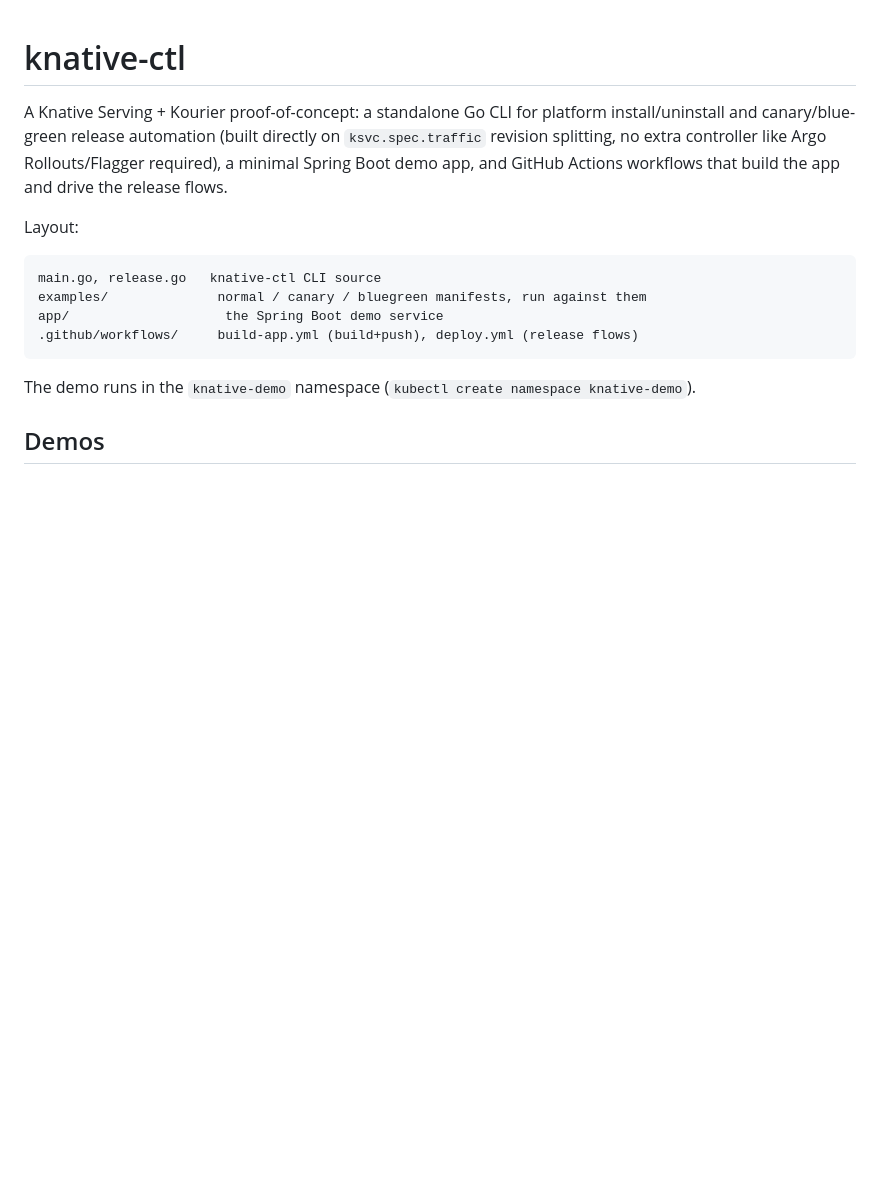
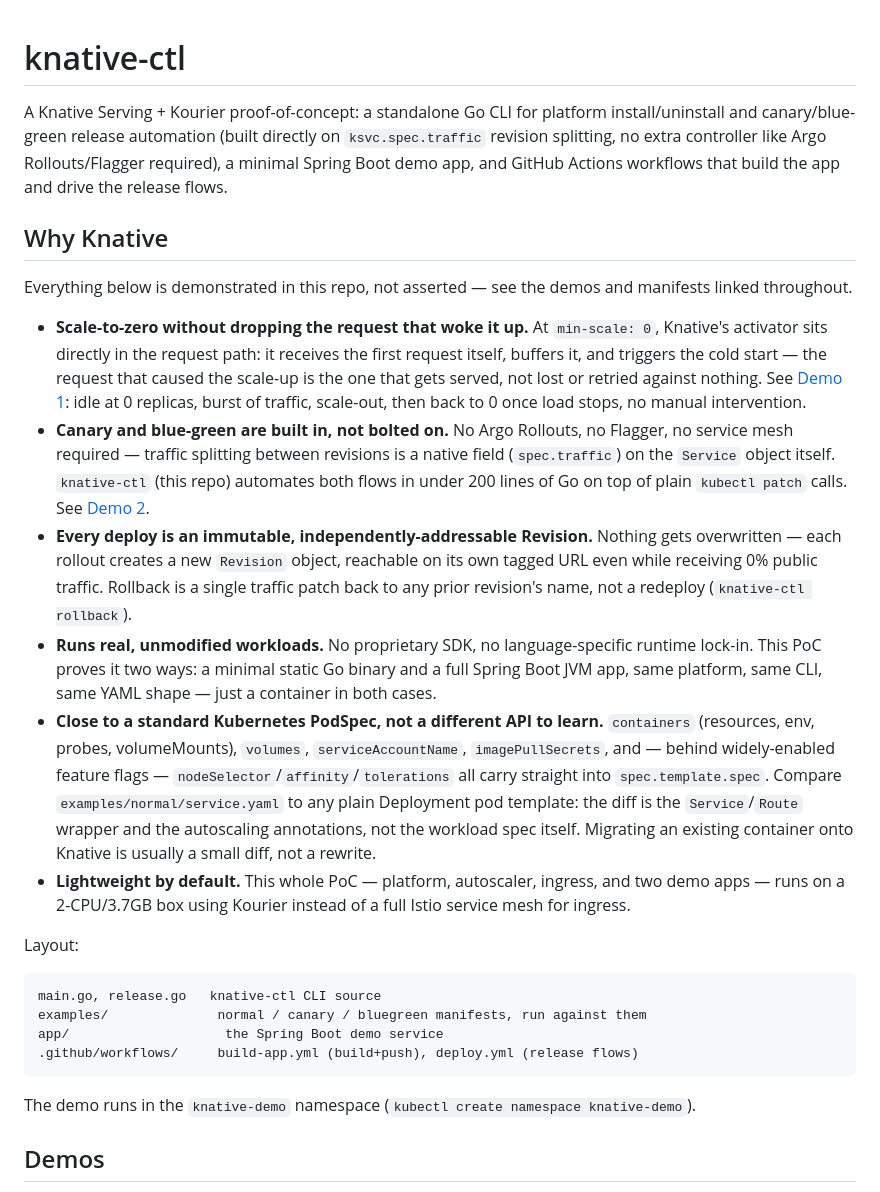
Before and after one commit to ntlaletsi70/knative-ctl, a Markdown page: README.md, the part around the change. Drawn GitHub-style; blank space fills up the shorter version.

Commit message:
Add "Why Knative" section to README for tomorrow's pitch
Five points, each tied back to what this repo actually demonstrates
rather than asserted generically: activator-based scale-to-zero without
dropped requests, built-in canary/blue-green (no Argo Rollouts/Flagger),
immutable revisions with single-patch rollback, running unmodified
workloads (Go + Spring Boot side by side), and close compatibility with
a standard Kubernetes PodSpec (containers/volumes/serviceAccountName/
imagePullSecrets and the now-common nodeSelector/affinity/tolerations
feature-flagged fields) -- lower migration friction from an existing
Deployment than older serverless models required.

Co-Authored-By: Claude Sonnet 5 <noreply@anthropic.com>

```diff
--- a/README.md
+++ b/README.md
@@ -6,6 +6,47 @@ platform install/uninstall and canary/blue-green release automation
 controller like Argo Rollouts/Flagger required), a minimal Spring Boot demo
 app, and GitHub Actions workflows that build the app and drive the release
 flows.
+
+## Why Knative
+
+Everything below is demonstrated in this repo, not asserted — see the
+demos and manifests linked throughout.
+
+- **Scale-to-zero without dropping the request that woke it up.** At
+  `min-scale: 0`, Knative's activator sits directly in the request path:
+  it receives the first request itself, buffers it, and triggers the
+  cold start — the request that caused the scale-up is the one that gets
+  served, not lost or retried against nothing. See
+  [Demo 1](#demo-1-traffic-spike-and-autoscaling): idle at 0 replicas,
+  burst of traffic, scale-out, then back to 0 once load stops, no manual
+  intervention.
+- **Canary and blue-green are built in, not bolted on.** No Argo
+  Rollouts, no Flagger, no service mesh required — traffic splitting
+  between revisions is a native field (`spec.traffic`) on the `Service`
+  object itself. `knative-ctl` (this repo) automates both flows in
+  under 200 lines of Go on top of plain `kubectl patch` calls. See
+  [Demo 2](#demo-2-canary-and-blue-green).
+- **Every deploy is an immutable, independently-addressable Revision.**
+  Nothing gets overwritten — each rollout creates a new `Revision`
+  object, reachable on its own tagged URL even while receiving 0%
+  public traffic. Rollback is a single traffic patch back to any prior
+  revision's name, not a redeploy (`knative-ctl rollback`).
+- **Runs real, unmodified workloads.** No proprietary SDK, no
+  language-specific runtime lock-in. This PoC proves it two ways: a
+  minimal static Go binary and a full Spring Boot JVM app, same
+  platform, same CLI, same YAML shape — just a container in both cases.
+- **Close to a standard Kubernetes PodSpec, not a different API to
+  learn.** `containers` (resources, env, probes, volumeMounts),
+  `volumes`, `serviceAccountName`, `imagePullSecrets`, and — behind
+  widely-enabled feature flags — `nodeSelector`/`affinity`/`tolerations`
+  all carry straight into `spec.template.spec`. Compare
+  `examples/normal/service.yaml` to any plain Deployment pod template:
+  the diff is the `Service`/`Route` wrapper and the autoscaling
+  annotations, not the workload spec itself. Migrating an existing
+  container onto Knative is usually a small diff, not a rewrite.
+- **Lightweight by default.** This whole PoC — platform, autoscaler,
+  ingress, and two demo apps — runs on a 2-CPU/3.7GB box using Kourier
+  instead of a full Istio service mesh for ingress.
 
 Layout:
 
```
